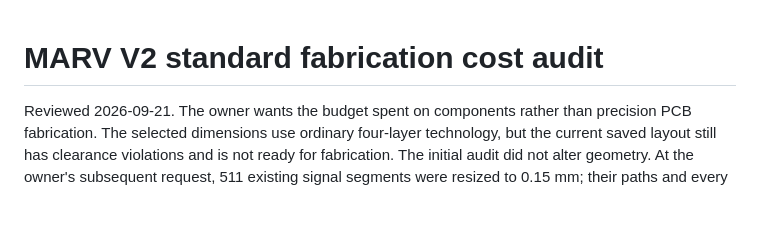
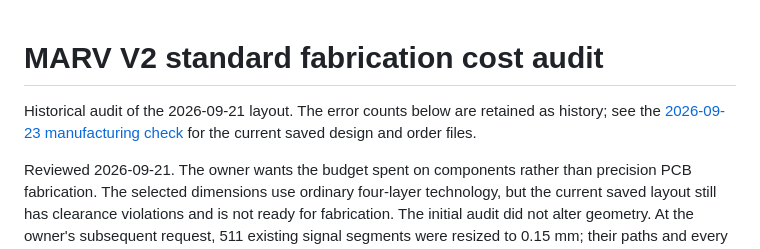
Before and after one commit to Lmx154/MARV-V2-PCB, a Markdown page: reports/fabrication-cost-audit.md, the part around the change. Drawn GitHub-style; blank space fills up the shorter version.

```diff
--- a/reports/fabrication-cost-audit.md
+++ b/reports/fabrication-cost-audit.md
@@ -1,4 +1,8 @@
 # MARV V2 standard fabrication cost audit
+
+Historical audit of the 2026-09-21 layout. The error counts below are retained
+as history; see the [2026-09-23 manufacturing check](manufacturing-check.md) for
+the current saved design and order files.
 
 Reviewed 2026-09-21. The owner wants the budget spent on components rather than
 precision PCB fabrication. The selected dimensions use ordinary four-layer
```
Also changed, not shown: README.md (+30 -14 lines), reports/manufacturing-check.md (added, +84 -0 lines), reports/manufacturing-panel.md (added, +95 -0 lines), images/pcb/marv-v2-panel-annotated.png (added), 4 other files.
